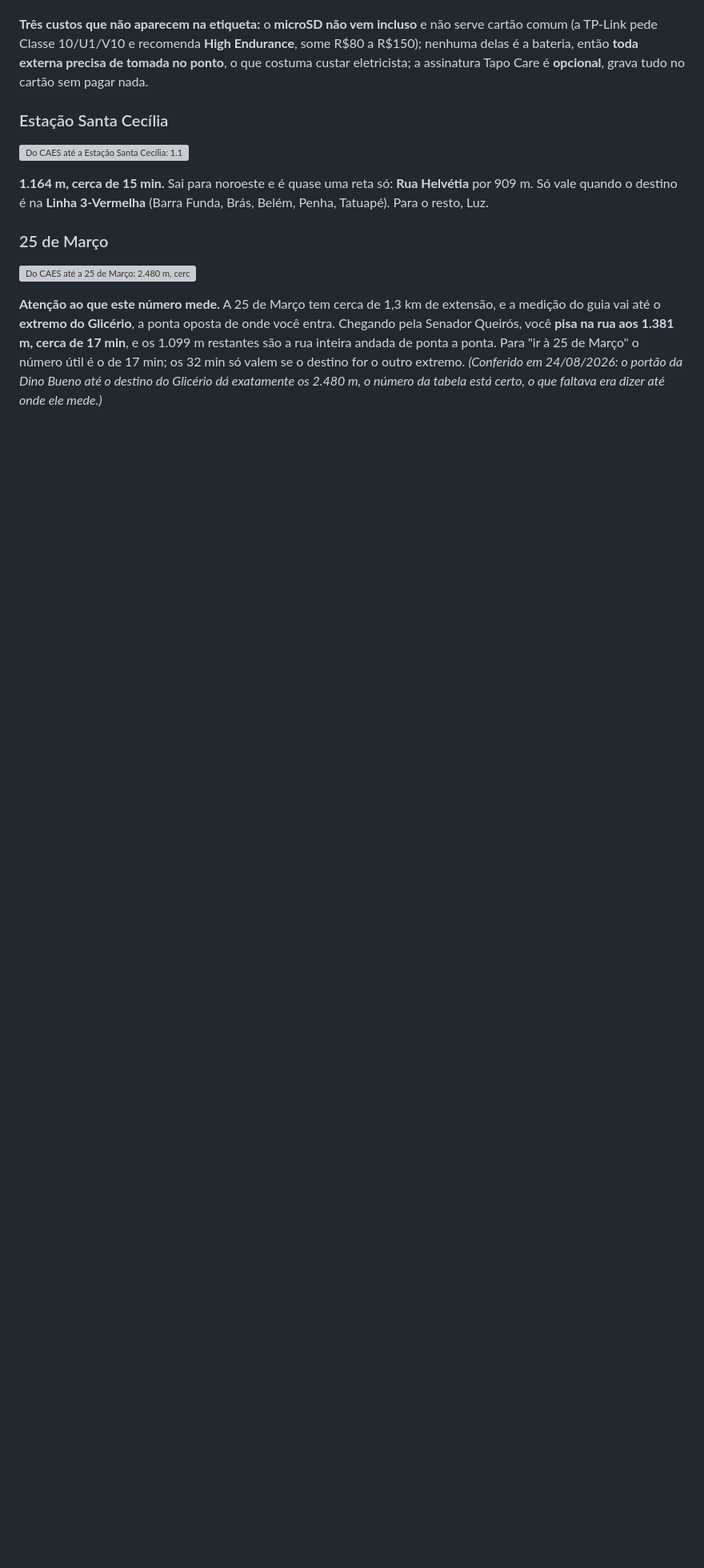
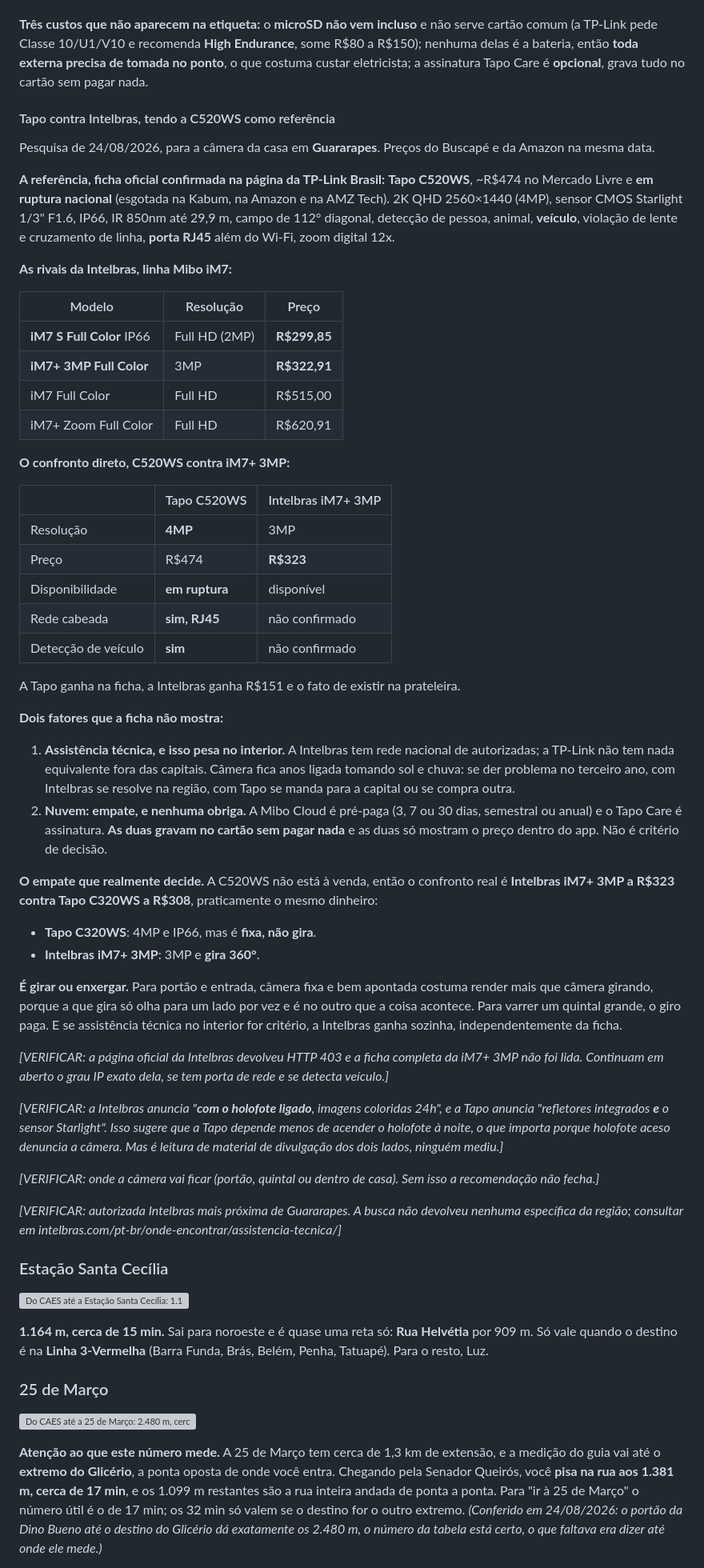
Before and after one commit to esdraaline/central-cao, a Markdown page: ENTORNO.md, the part around the change. Shown at 80% size. Rendered like a GitHub page; blank space fills up the shorter version; grey boxes are pictures that could not be loaded.

Commit message:
Compara Tapo e Intelbras com a C520WS como referencia
A C520WS esta em ruptura nacional, entao o confronto real e outro:
Intelbras iM7+ 3MP a R$323 contra Tapo C320WS a R$308. A Intelbras gira
360 e tem 3MP, a Tapo tem 4MP e e fixa. E girar ou enxergar.

Registra os dois fatores fora da ficha: assistencia tecnica no interior
pesa a favor da Intelbras, e a nuvem empata porque as duas gravam no
cartao sem assinatura.

Quatro VERIFICAR em aberto, entre eles a ficha da iM7+ 3MP, que nao foi
lida porque a pagina da Intelbras devolveu 403.

Co-Authored-By: Claude Opus 5 <noreply@anthropic.com>

```diff
--- a/ENTORNO.md
+++ b/ENTORNO.md
@@ -387,6 +387,73 @@ comum (a TP-Link pede Classe 10/U1/V10 e recomenda **High Endurance**, some R$80
 nenhuma delas é a bateria, então **toda externa precisa de tomada no ponto**, o que costuma
 custar eletricista; a assinatura Tapo Care é **opcional**, grava tudo no cartão sem pagar nada.
 
+#### Tapo contra Intelbras, tendo a C520WS como referência
+
+Pesquisa de 24/08/2026, para a câmera da casa em **Guararapes**. Preços do Buscapé e da Amazon
+na mesma data.
+
+**A referência, ficha oficial confirmada na página da TP-Link Brasil:**
+**Tapo C520WS**, ~R$474 no Mercado Livre e **em ruptura nacional** (esgotada na Kabum, na
+Amazon e na AMZ Tech). 2K QHD 2560×1440 (4MP), sensor CMOS Starlight 1/3" F1.6, IP66, IR 850nm
+até 29,9 m, campo de 112° diagonal, detecção de pessoa, animal, **veículo**, violação de lente
+e cruzamento de linha, **porta RJ45** além do Wi-Fi, zoom digital 12x.
+
+**As rivais da Intelbras, linha Mibo iM7:**
+
+| Modelo | Resolução | Preço |
+|---|---|---|
+| **iM7 S Full Color** IP66 | Full HD (2MP) | **R$299,85** |
+| **iM7+ 3MP Full Color** | 3MP | **R$322,91** |
+| iM7 Full Color | Full HD | R$515,00 |
+| iM7+ Zoom Full Color | Full HD | R$620,91 |
+
+**O confronto direto, C520WS contra iM7+ 3MP:**
+
+| | Tapo C520WS | Intelbras iM7+ 3MP |
+|---|---|---|
+| Resolução | **4MP** | 3MP |
+| Preço | R$474 | **R$323** |
+| Disponibilidade | **em ruptura** | disponível |
+| Rede cabeada | **sim, RJ45** | não confirmado |
+| Detecção de veículo | **sim** | não confirmado |
+
+A Tapo ganha na ficha, a Intelbras ganha R$151 e o fato de existir na prateleira.
+
+**Dois fatores que a ficha não mostra:**
+
+1. **Assistência técnica, e isso pesa no interior.** A Intelbras tem rede nacional de
+   autorizadas; a TP-Link não tem nada equivalente fora das capitais. Câmera fica anos ligada
+   tomando sol e chuva: se der problema no terceiro ano, com Intelbras se resolve na região,
+   com Tapo se manda para a capital ou se compra outra.
+2. **Nuvem: empate, e nenhuma obriga.** A Mibo Cloud é pré-paga (3, 7 ou 30 dias, semestral ou
+   anual) e o Tapo Care é assinatura. **As duas gravam no cartão sem pagar nada** e as duas só
+   mostram o preço dentro do app. Não é critério de decisão.
+
+**O empate que realmente decide.** A C520WS não está à venda, então o confronto real é
+**Intelbras iM7+ 3MP a R$323 contra Tapo C320WS a R$308**, praticamente o mesmo dinheiro:
+
+- **Tapo C320WS**: 4MP e IP66, mas é **fixa, não gira**.
+- **Intelbras iM7+ 3MP**: 3MP e **gira 360°**.
+
+**É girar ou enxergar.** Para portão e entrada, câmera fixa e bem apontada costuma render mais
+que câmera girando, porque a que gira só olha para um lado por vez e é no outro que a coisa
+acontece. Para varrer um quintal grande, o giro paga. E se assistência técnica no interior for
+critério, a Intelbras ganha sozinha, independentemente da ficha.
+
+*[VERIFICAR: a página oficial da Intelbras devolveu HTTP 403 e a ficha completa da iM7+ 3MP não
+foi lida. Continuam em aberto o grau IP exato dela, se tem porta de rede e se detecta veículo.]*
+
+*[VERIFICAR: a Intelbras anuncia "**com o holofote ligado**, imagens coloridas 24h", e a Tapo
+anuncia "refletores integrados **e** o sensor Starlight". Isso sugere que a Tapo depende menos
+de acender o holofote à noite, o que importa porque holofote aceso denuncia a câmera. Mas é
+leitura de material de divulgação dos dois lados, ninguém mediu.]*
+
+*[VERIFICAR: onde a câmera vai ficar (portão, quintal ou dentro de casa). Sem isso a
+recomendação não fecha.]*
+
+*[VERIFICAR: autorizada Intelbras mais próxima de Guararapes. A busca não devolveu nenhuma
+específica da região; consultar em intelbras.com/pt-br/onde-encontrar/assistencia-tecnica/]*
+
 ### Estação Santa Cecília
 
 ![Do CAES até a Estação Santa Cecília: 1.164 m, cerca de 15 min.](mapas/santa-cecilia.svg)
```
